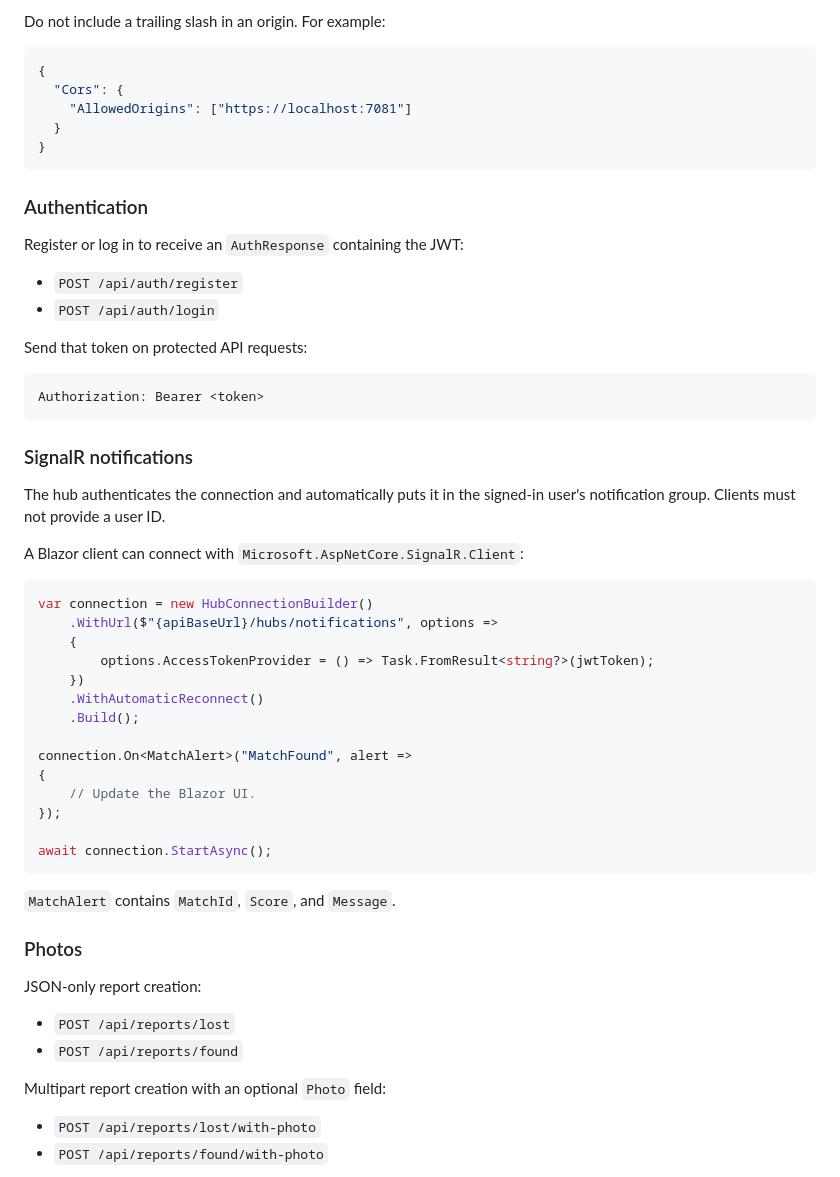
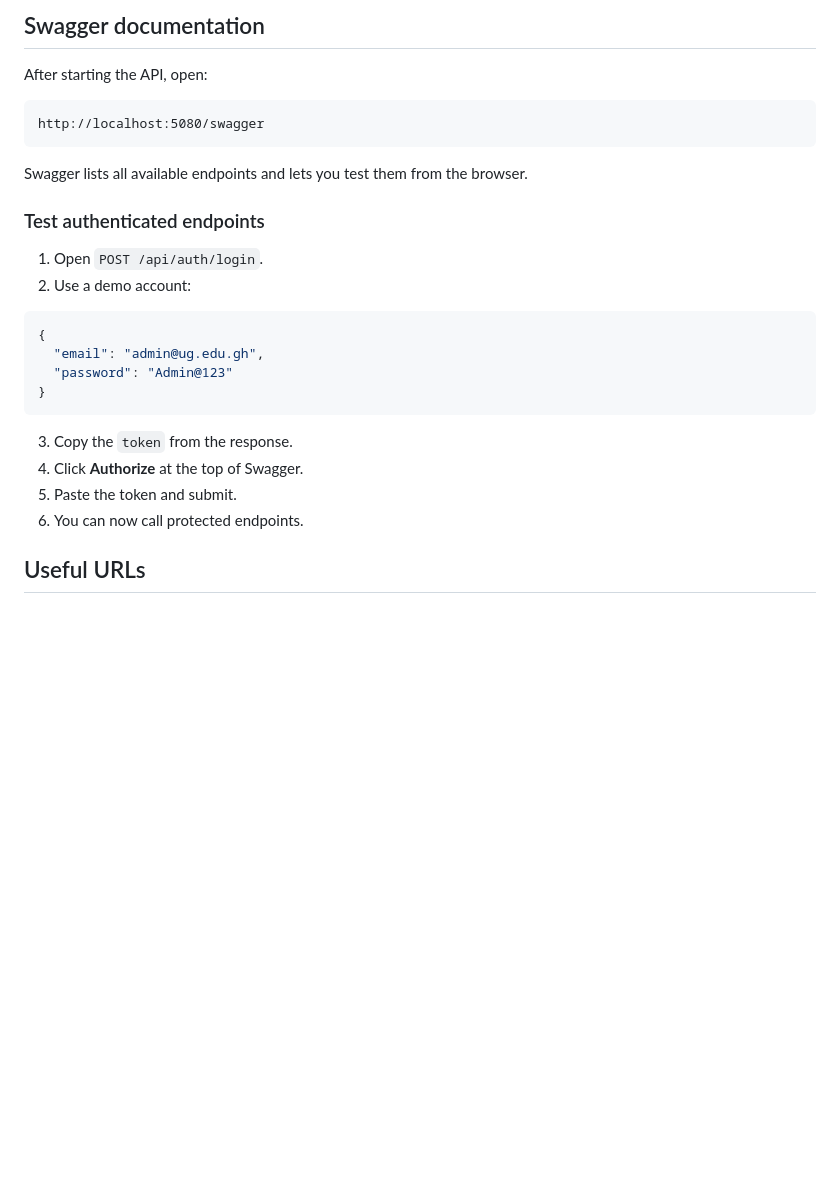
Before and after one commit to unknown-nymus18/lost-and-found, a Markdown page: README.md, the part around one of its changes. Rendered like a GitHub page; blank space fills up the shorter version.

````diff
--- a/README.md
+++ b/README.md
@@ -82,61 +45,30 @@ Add the Blazor application's exact origin to `Cors:AllowedOrigins` in `appsettin
 
-Do not include a trailing slash in an origin. For example:
+## Swagger documentation
+
+After starting the API, open:
+
+```text
+http://localhost:5080/swagger
+```
+
+Swagger lists all available endpoints and lets you test them from the browser.
+
+### Test authenticated endpoints
+
+1. Open `POST /api/auth/login`.
+2. Use a demo account:
 
 ```json
 {
-  "Cors": {
-    "AllowedOrigins": ["https://localhost:7081"]
-  }
+  "email": "admin@ug.edu.gh",
+  "password": "Admin@123"
 }
 ```
 
-### Authentication
+3. Copy the `token` from the response.
+4. Click **Authorize** at the top of Swagger.
+5. Paste the token and submit.
+6. You can now call protected endpoints.
 
-Register or log in to receive an `AuthResponse` containing the JWT:
+## Useful URLs
 
-- `POST /api/auth/register`
-- `POST /api/auth/login`
-
-Send that token on protected API requests:
-
-```http
-Authorization: Bearer <token>
-```
-
-### SignalR notifications
-
-The hub authenticates the connection and automatically puts it in the signed-in user's notification group. Clients must not provide a user ID.
-
-A Blazor client can connect with `Microsoft.AspNetCore.SignalR.Client`:
-
-```csharp
-var connection = new HubConnectionBuilder()
-    .WithUrl($"{apiBaseUrl}/hubs/notifications", options =>
-    {
-        options.AccessTokenProvider = () => Task.FromResult<string?>(jwtToken);
-    })
-    .WithAutomaticReconnect()
-    .Build();
-
-connection.On<MatchAlert>("MatchFound", alert =>
-{
-    // Update the Blazor UI.
-});
-
-await connection.StartAsync();
-```
-
-`MatchAlert` contains `MatchId`, `Score`, and `Message`.
-
-### Photos
-
-JSON-only report creation:
-
-- `POST /api/reports/lost`
-- `POST /api/reports/found`
-
-Multipart report creation with an optional `Photo` field:
-
-- `POST /api/reports/lost/with-photo`
-- `POST /api/reports/found/with-photo`
-
````
Also changed, not shown: other parts of README.md (+64 -98 lines).
